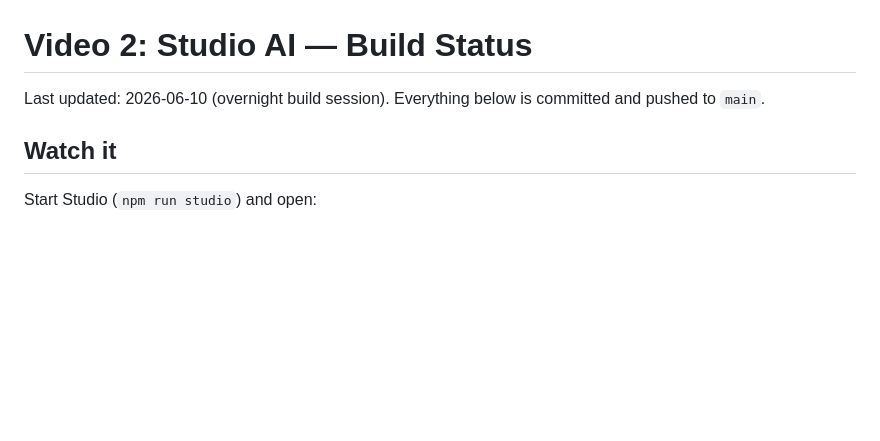
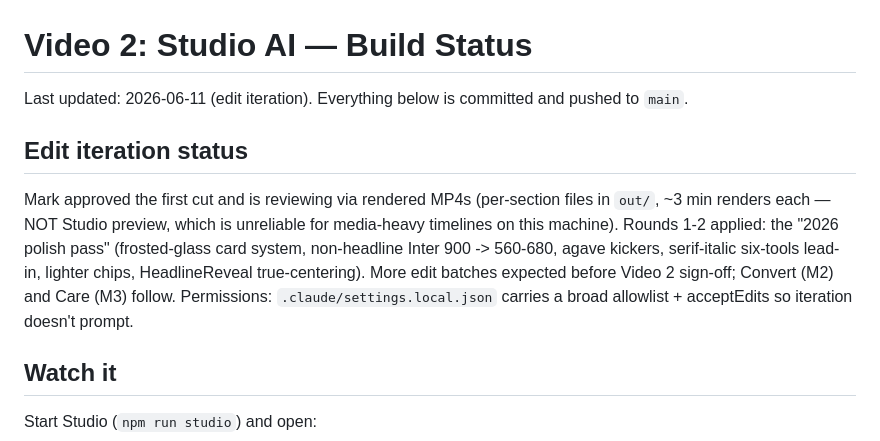
Before and after one commit to SaxManMARK/venuebot-remotion, a Markdown page: VIDEO2_STUDIO_AI_STATUS.md, the part around the change. GitHub-like rendering; blank space fills up the shorter version.

Commit message:
Update status doc: edit-iteration workflow and polish-pass state
Co-Authored-By: Claude Opus 4.8 <noreply@anthropic.com>

```diff
--- a/VIDEO2_STUDIO_AI_STATUS.md
+++ b/VIDEO2_STUDIO_AI_STATUS.md
@@ -1,6 +1,10 @@
 # Video 2: Studio AI — Build Status
 
-Last updated: 2026-06-10 (overnight build session). Everything below is committed and pushed to `main`.
+Last updated: 2026-06-11 (edit iteration). Everything below is committed and pushed to `main`.
+
+## Edit iteration status
+
+Mark approved the first cut and is reviewing via rendered MP4s (per-section files in `out/`, ~3 min renders each — NOT Studio preview, which is unreliable for media-heavy timelines on this machine). Rounds 1-2 applied: the "2026 polish pass" (frosted-glass card system, non-headline Inter 900 -> 560-680, agave kickers, serif-italic six-tools lead-in, lighter chips, HeadlineReveal true-centering). More edit batches expected before Video 2 sign-off; Convert (M2) and Care (M3) follow. Permissions: `.claude/settings.local.json` carries a broad allowlist + acceptEdits so iteration doesn't prompt.
 
 ## Watch it
 
```
